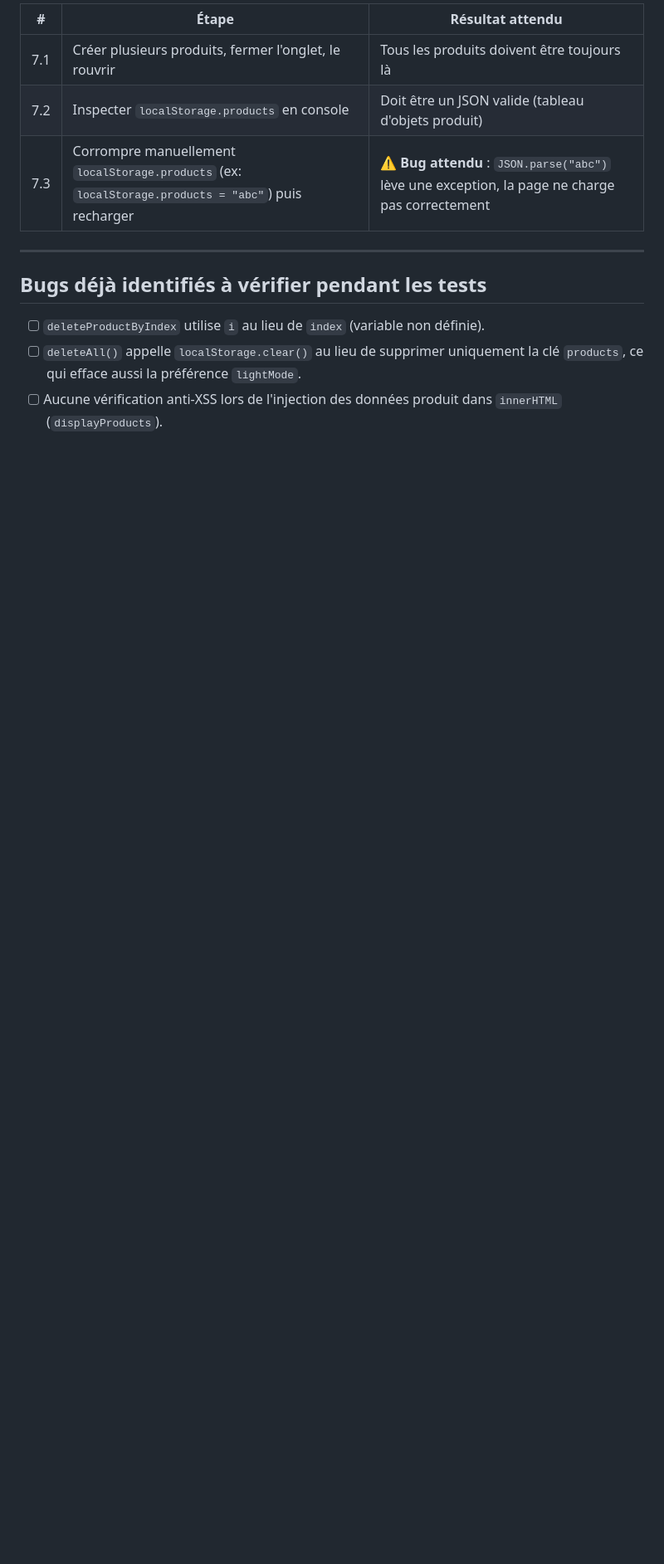
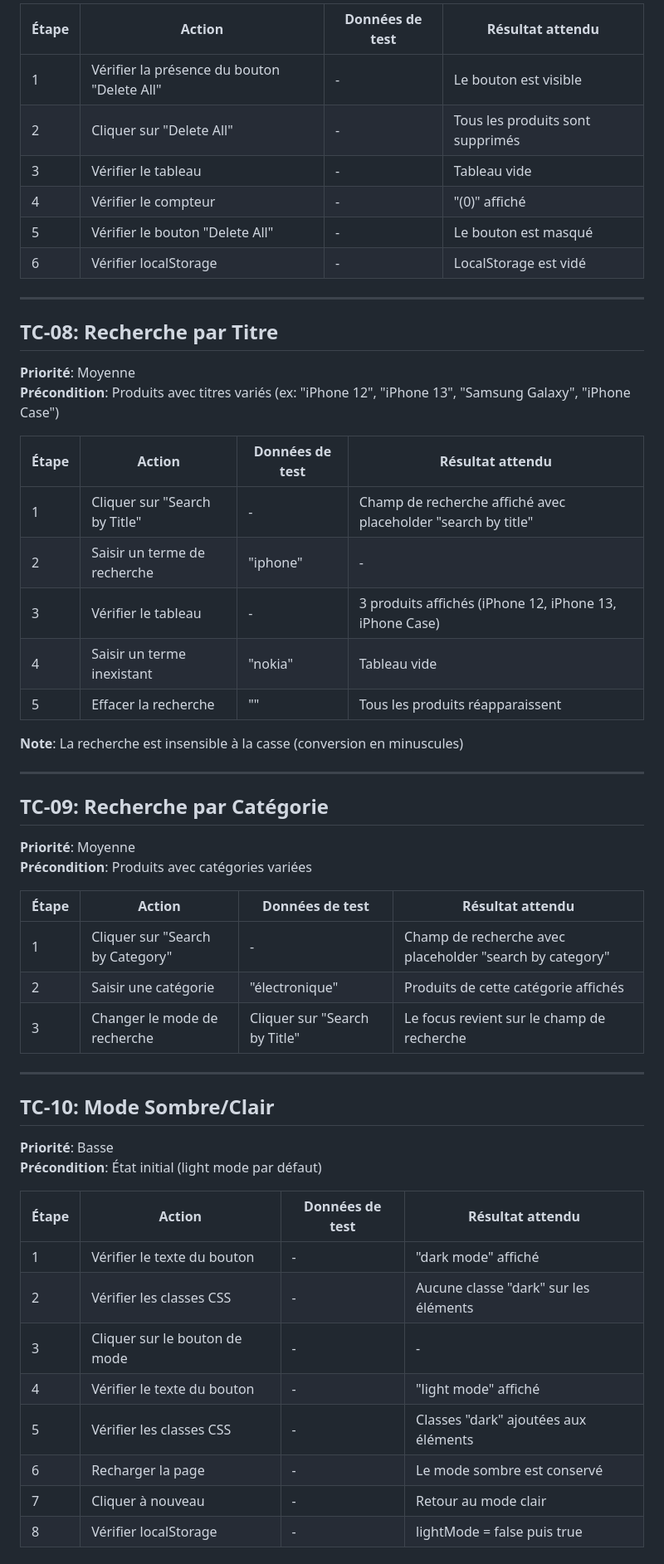
Before and after one commit to asmaeaouassar20/Vanilla-JS, a Markdown page: README.md, the part around one of its changes. Shown at 83% size. Rendered like a GitHub page; blank space fills up the shorter version.

```diff
--- a/README.md
+++ b/README.md
@@ -82,13 +109,55 @@
 
-| # | Étape | Résultat attendu |
-|---|-------|-------------------|
-| 7.1 | Créer plusieurs produits, fermer l'onglet, le rouvrir | Tous les produits doivent être toujours là |
-| 7.2 | Inspecter `localStorage.products` en console | Doit être un JSON valide (tableau d'objets produit) |
-| 7.3 | Corrompre manuellement `localStorage.products` (ex: `localStorage.products = "abc"`) puis recharger | ⚠️ **Bug attendu** : `JSON.parse("abc")` lève une exception, la page ne charge pas correctement |
+| Étape | Action | Données de test | Résultat attendu |
+|-------|--------|-----------------|------------------|
+| 1 | Vérifier la présence du bouton "Delete All" | - | Le bouton est visible |
+| 2 | Cliquer sur "Delete All" | - | Tous les produits sont supprimés |
+| 3 | Vérifier le tableau | - | Tableau vide |
+| 4 | Vérifier le compteur | - | "(0)" affiché |
+| 5 | Vérifier le bouton "Delete All" | - | Le bouton est masqué |
+| 6 | Vérifier localStorage | - | LocalStorage est vidé |
 
 ---
 
-## Bugs déjà identifiés à vérifier pendant les tests
-- [ ] `deleteProductByIndex` utilise `i` au lieu de `index` (variable non définie).
-- [ ] `deleteAll()` appelle `localStorage.clear()` au lieu de supprimer uniquement la clé `products`, ce qui efface aussi la préférence `lightMode`.
-- [ ] Aucune vérification anti-XSS lors de l'injection des données produit dans `innerHTML` (`displayProducts`).
+## TC-08: Recherche par Titre
+**Priorité**: Moyenne
+**Précondition**: Produits avec titres variés (ex: "iPhone 12", "iPhone 13", "Samsung Galaxy", "iPhone Case")
+
+| Étape | Action | Données de test | Résultat attendu |
+|-------|--------|-----------------|------------------|
+| 1 | Cliquer sur "Search by Title" | - | Champ de recherche affiché avec placeholder "search by title" |
+| 2 | Saisir un terme de recherche | "iphone" | - |
+| 3 | Vérifier le tableau | - | 3 produits affichés (iPhone 12, iPhone 13, iPhone Case) |
+| 4 | Saisir un terme inexistant | "nokia" | Tableau vide |
+| 5 | Effacer la recherche | "" | Tous les produits réapparaissent |
+
+**Note**: La recherche est insensible à la casse (conversion en minuscules)
+
+---
+
+## TC-09: Recherche par Catégorie
+**Priorité**: Moyenne
+**Précondition**: Produits avec catégories variées
+
+| Étape | Action | Données de test | Résultat attendu |
+|-------|--------|-----------------|------------------|
+| 1 | Cliquer sur "Search by Category" | - | Champ de recherche avec placeholder "search by category" |
+| 2 | Saisir une catégorie | "électronique" | Produits de cette catégorie affichés |
+| 3 | Changer le mode de recherche | Cliquer sur "Search by Title" | Le focus revient sur le champ de recherche |
+
+---
+
+## TC-10: Mode Sombre/Clair
+**Priorité**: Basse
+**Précondition**: État initial (light mode par défaut)
+
+| Étape | Action | Données de test | Résultat attendu |
+|-------|--------|-----------------|------------------|
+| 1 | Vérifier le texte du bouton | - | "dark mode" affiché |
+| 2 | Vérifier les classes CSS | - | Aucune classe "dark" sur les éléments |
+| 3 | Cliquer sur le bouton de mode | - | - |
+| 4 | Vérifier le texte du bouton | - | "light mode" affiché |
+| 5 | Vérifier les classes CSS | - | Classes "dark" ajoutées aux éléments |
+| 6 | Recharger la page | - | Le mode sombre est conservé |
+| 7 | Cliquer à nouveau | - | Retour au mode clair |
+| 8 | Vérifier localStorage | - | lightMode = false puis true |
+
```
Also changed, not shown: other parts of README.md (+168 -52 lines).
